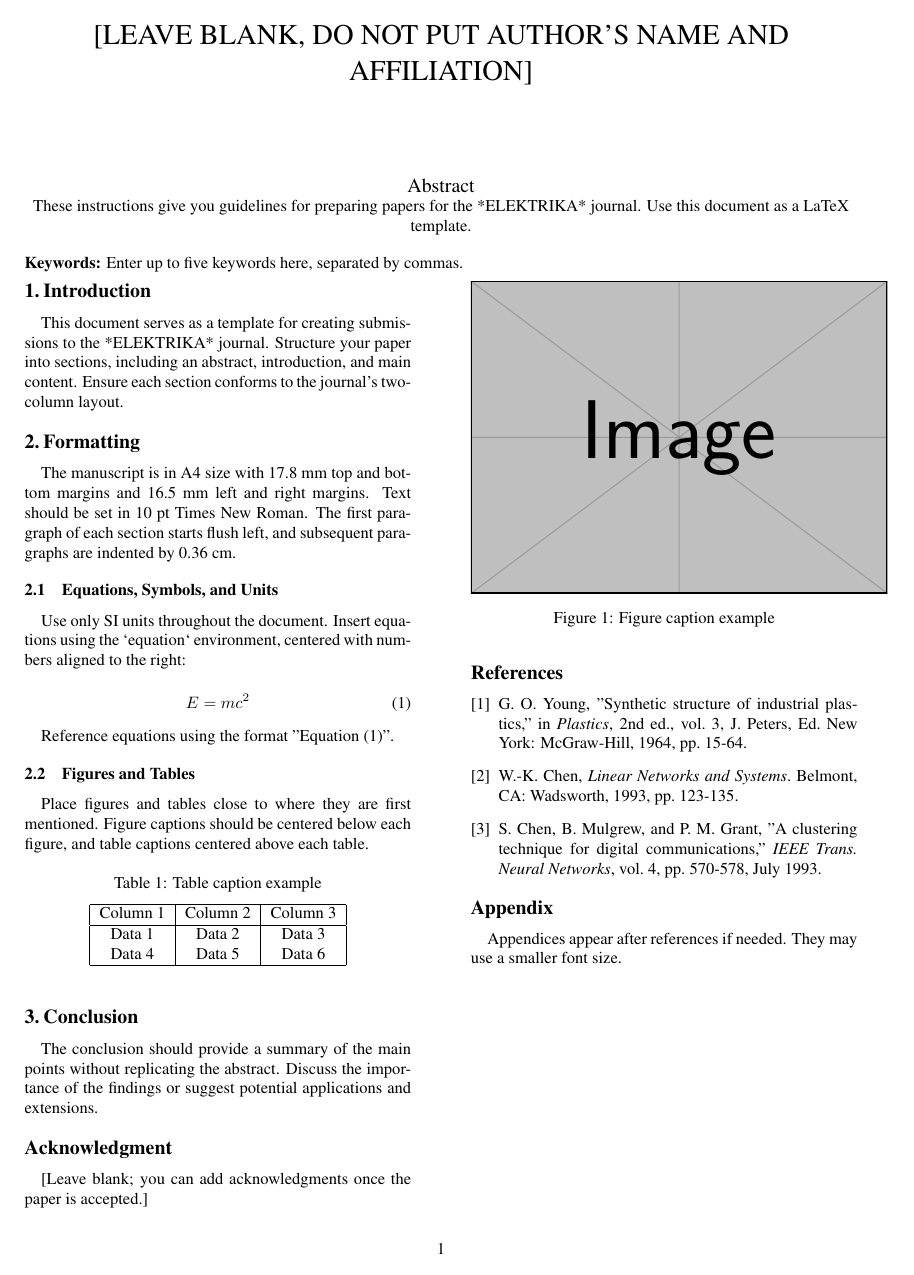
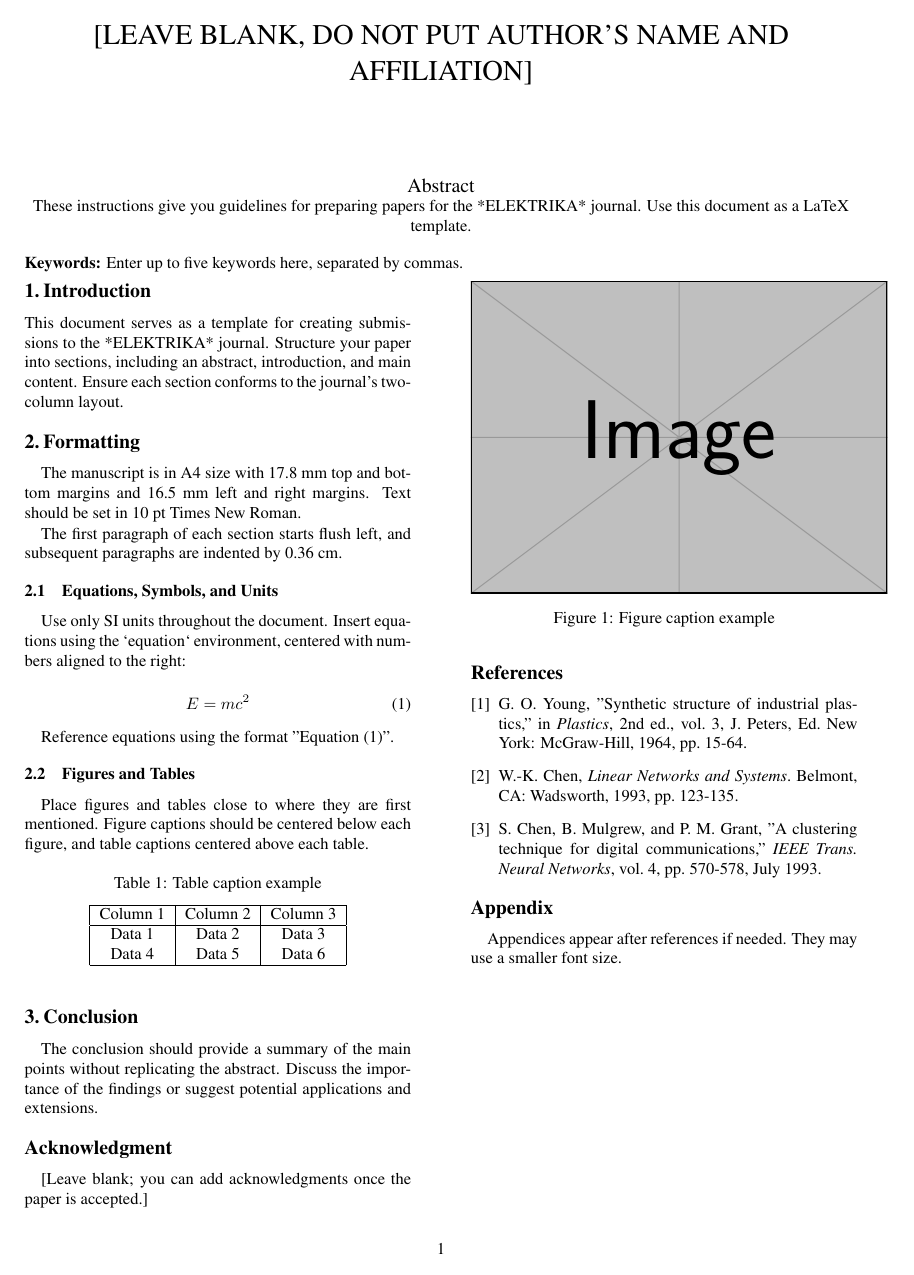
Before and after one commit to alexw005/latexFormat, a LaTeX document (eletrika.tex): the whole page. Compiled offline with pdfLaTeX.

Commit message:
fix first paragraph

```diff
--- a/eletrika.tex
+++ b/eletrika.tex
@@ -7,6 +7,9 @@
 \usepackage{sectsty} % For customizing section fonts
 \usepackage{titlesec}
 \usepackage{caption}
+\usepackage{indentfirst} % Indent the first paragraph of each section
+
+\setlength{\parindent}{10pt} % Set global paragraph indentation
 
 
 % Set spacing between columns
@@ -60,14 +62,18 @@
 \textbf{Keywords:} Enter up to five keywords here, separated by commas.
 
 \vspace{0.2cm}
+
 ]
 
 % Main Sections
 \section{Introduction}
+\noindent
 This document serves as a template for creating submissions to the *ELEKTRIKA* journal. Structure your paper into sections, including an abstract, introduction, and main content. Ensure each section conforms to the journal’s two-column layout.
 
 \section{Formatting}
-The manuscript is in A4 size with 17.8 mm top and bottom margins and 16.5 mm left and right margins. Text should be set in 10 pt Times New Roman. The first paragraph of each section starts flush left, and subsequent paragraphs are indented by 0.36 cm.
+The manuscript is in A4 size with 17.8 mm top and bottom margins and 16.5 mm left and right margins. Text should be set in 10 pt Times New Roman.
+
+The first paragraph of each section starts flush left, and subsequent paragraphs are indented by 0.36 cm.
 
 \subsection{Equations, Symbols, and Units}
 Use only SI units throughout the document. Insert equations using the `equation` environment, centered with numbers aligned to the right:
```
Also changed, not shown: eletrika.pdf, eletrika.tex (1 more changed lines), 1 other file.
